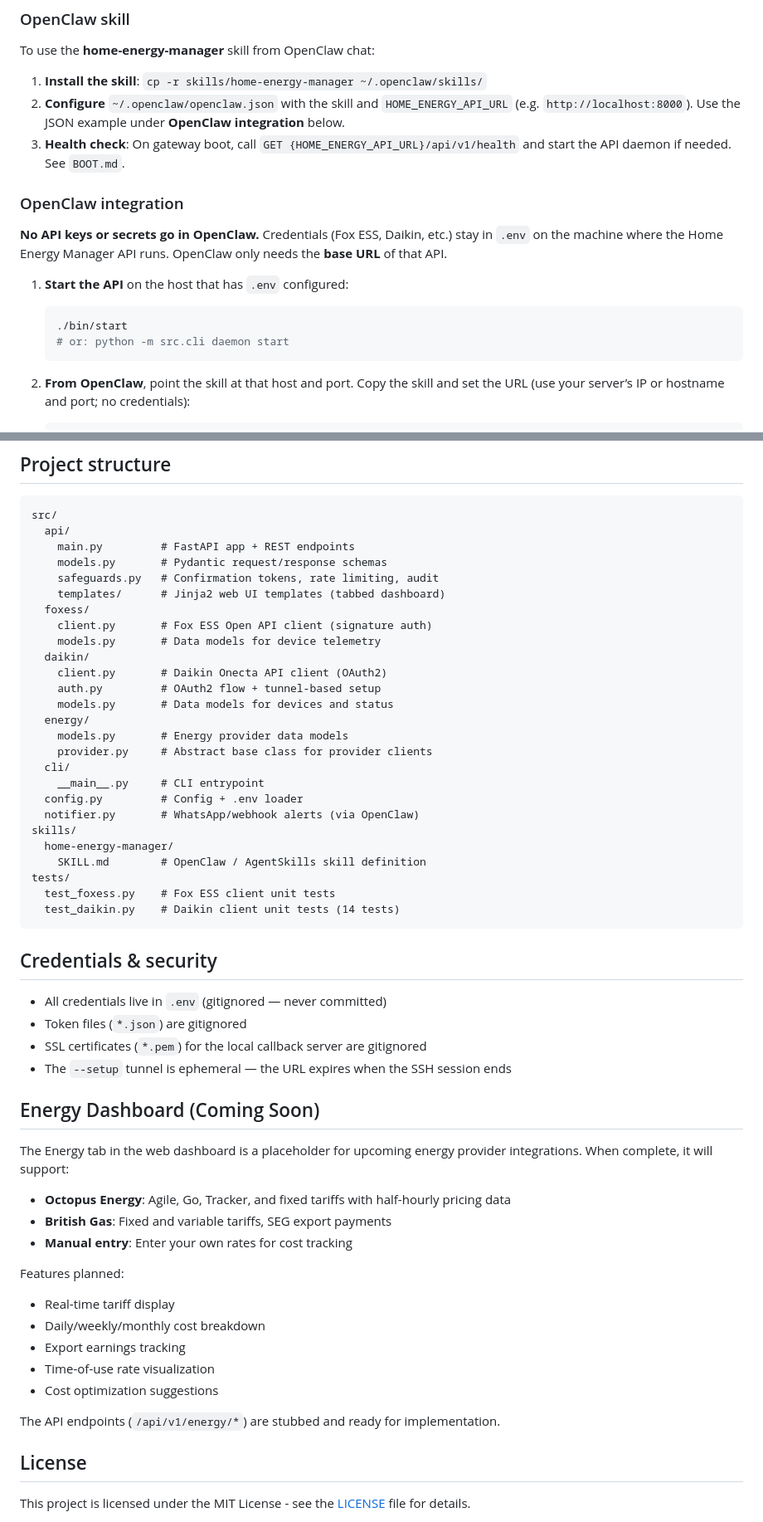
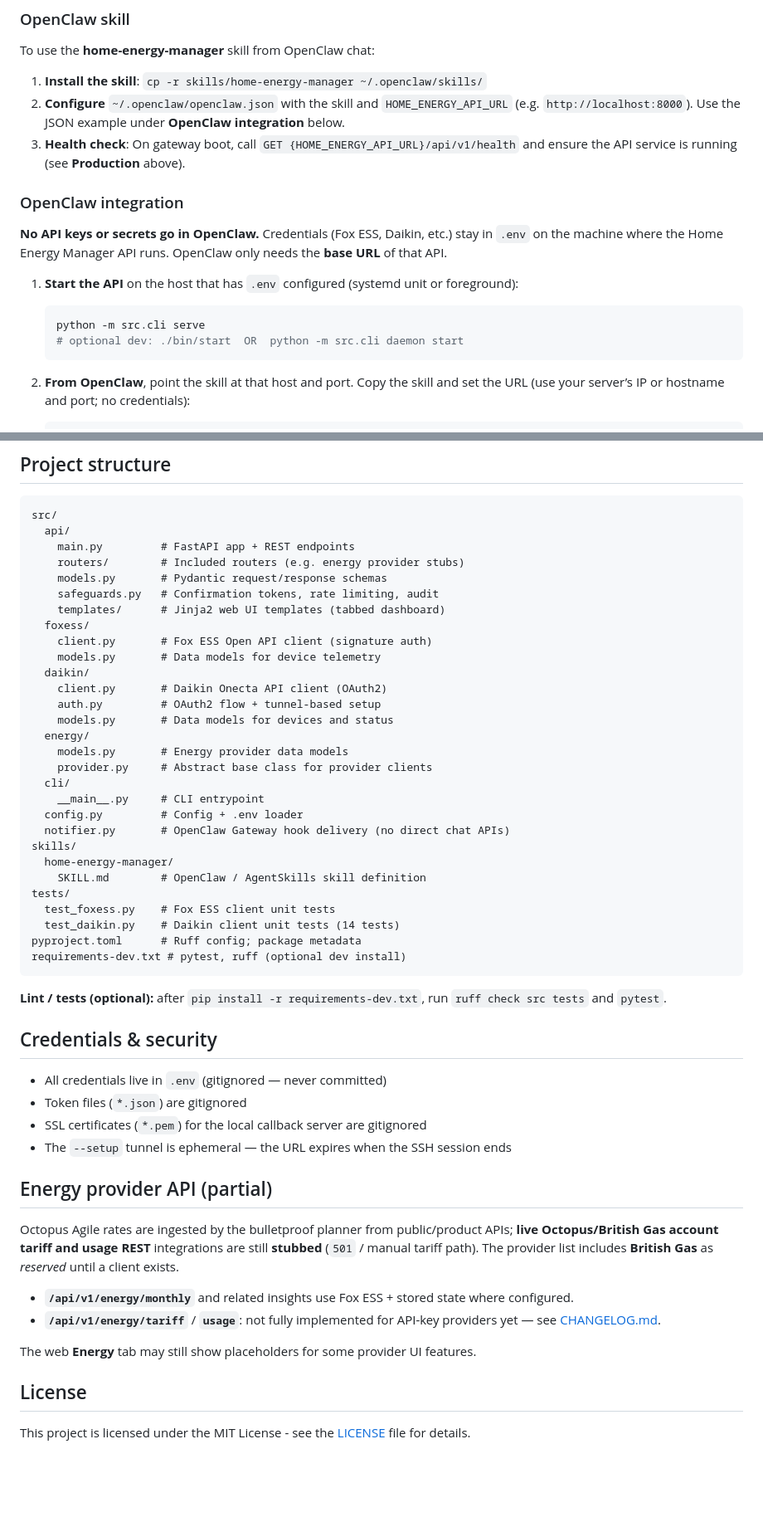
Before and after one commit to albinati/home-energy-manager, a Markdown page: README.md, 2 parts joined by grey strips. Shown at 83% size. Drawn GitHub-style; blank space fills up the shorter version.

````diff
--- a/README.md
+++ b/README.md
@@ -222,16 +240,16 @@ To use the **home-energy-manager** skill from OpenClaw chat:
 
 1. **Install the skill**: `cp -r skills/home-energy-manager ~/.openclaw/skills/`
 2. **Configure** `~/.openclaw/openclaw.json` with the skill and `HOME_ENERGY_API_URL` (e.g. `http://localhost:8000`). Use the JSON example under **OpenClaw integration** below.
-3. **Health check**: On gateway boot, call `GET {HOME_ENERGY_API_URL}/api/v1/health` and start the API daemon if needed. See `BOOT.md`.
+3. **Health check**: On gateway boot, call `GET {HOME_ENERGY_API_URL}/api/v1/health` and ensure the API service is running (see **Production** above).
 
 ### OpenClaw integration
 
 **No API keys or secrets go in OpenClaw.** Credentials (Fox ESS, Daikin, etc.) stay in `.env` on the machine where the Home Energy Manager API runs. OpenClaw only needs the **base URL** of that API.
 
-1. **Start the API** on the host that has `.env` configured:
+1. **Start the API** on the host that has `.env` configured (systemd unit or foreground):
    ```bash
-   ./bin/start
-   # or: python -m src.cli daemon start
+   python -m src.cli serve
+   # optional dev: ./bin/start  OR  python -m src.cli daemon start
    ```
 
 2. **From OpenClaw**, point the skill at that host and port. Copy the skill and set the URL (use your server’s IP or hostname and port; no credentials):
@@ -319,6 +337,7 @@ python -m src.cli daikin status --api      # Route through API server
 src/
   api/
     main.py         # FastAPI app + REST endpoints
+    routers/        # Included routers (e.g. energy provider stubs)
     models.py       # Pydantic request/response schemas
     safeguards.py   # Confirmation tokens, rate limiting, audit
     templates/      # Jinja2 web UI templates (tabbed dashboard)
@@ -335,14 +354,18 @@ src/
   cli/
     __main__.py     # CLI entrypoint
   config.py         # Config + .env loader
-  notifier.py       # WhatsApp/webhook alerts (via OpenClaw)
+  notifier.py       # OpenClaw Gateway hook delivery (no direct chat APIs)
 skills/
   home-energy-manager/
     SKILL.md        # OpenClaw / AgentSkills skill definition
 tests/
   test_foxess.py    # Fox ESS client unit tests
   test_daikin.py    # Daikin client unit tests (14 tests)
+pyproject.toml      # Ruff config; package metadata
+requirements-dev.txt # pytest, ruff (optional dev install)
 ```
+
+**Lint / tests (optional):** after `pip install -r requirements-dev.txt`, run `ruff check src tests` and `pytest`.
 
 ## Credentials & security
 
@@ -351,22 +374,14 @@ tests/
 - SSL certificates (`*.pem`) for the local callback server are gitignored
 - The `--setup` tunnel is ephemeral — the URL expires when the SSH session ends
 
-## Energy Dashboard (Coming Soon)
+## Energy provider API (partial)
 
-The Energy tab in the web dashboard is a placeholder for upcoming energy provider integrations. When complete, it will support:
+Octopus Agile rates are ingested by the bulletproof planner from public/product APIs; **live Octopus/British Gas account tariff and usage REST** integrations are still **stubbed** (`501` / manual tariff path). The provider list includes **British Gas** as *reserved* until a client exists.
 
-- **Octopus Energy**: Agile, Go, Tracker, and fixed tariffs with half-hourly pricing data
-- **British Gas**: Fixed and variable tariffs, SEG export payments
-- **Manual entry**: Enter your own rates for cost tracking
+- **`/api/v1/energy/monthly`** and related insights use Fox ESS + stored state where configured.
+- **`/api/v1/energy/tariff`** / **`usage`**: not fully implemented for API-key providers yet — see [CHANGELOG.md](CHANGELOG.md).
 
-Features planned:
-- Real-time tariff display
-- Daily/weekly/monthly cost breakdown
-- Export earnings tracking
-- Time-of-use rate visualization
-- Cost optimization suggestions
-
-The API endpoints (`/api/v1/energy/*`) are stubbed and ready for implementation.
+The web **Energy** tab may still show placeholders for some provider UI features.
 
 ## License
 
````
Also changed, not shown: other parts of README.md (+29 -11 lines).
